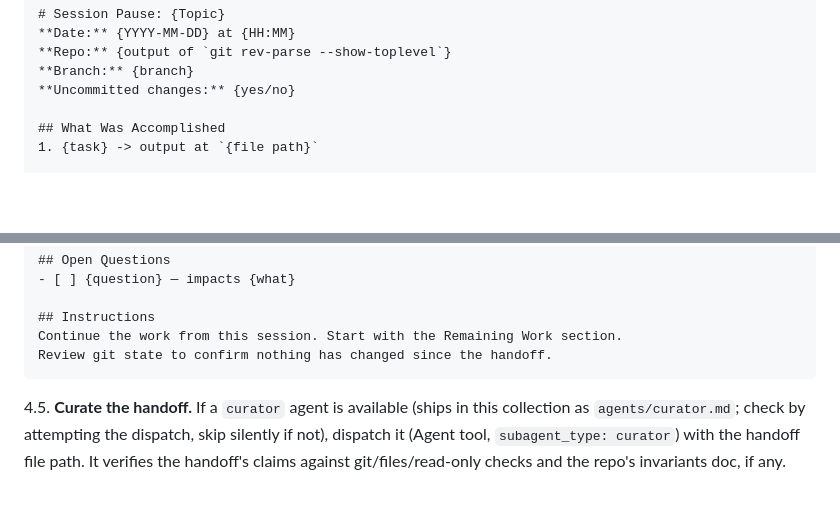
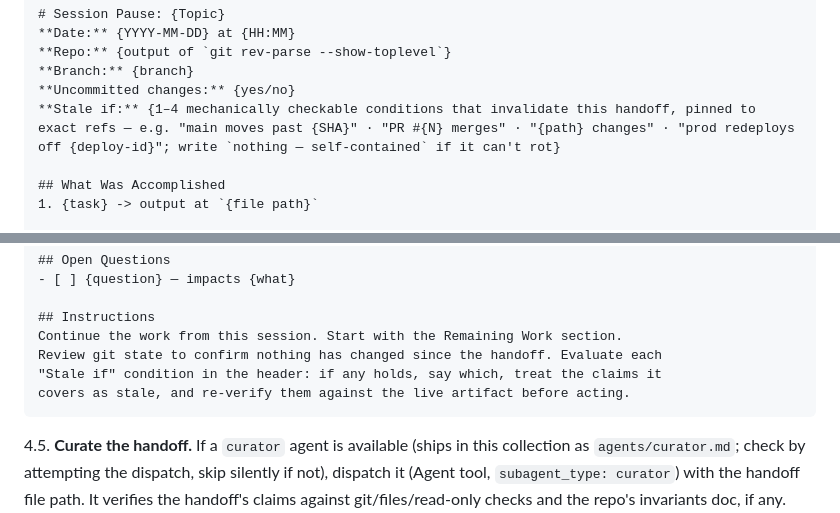
Before and after one commit to iamneilroberts/claude-skills, a Markdown page: skills/session-pause/SKILL.md, 2 parts joined by grey strips. GitHub-like rendering; blank space fills up the shorter version.

````diff
--- a/skills/session-pause/SKILL.md
+++ b/skills/session-pause/SKILL.md
@@ -38,6 +38,7 @@ Generate a detailed handoff file so a fresh session can pick up seamlessly.
 **Repo:** {output of `git rev-parse --show-toplevel`}
 **Branch:** {branch}
 **Uncommitted changes:** {yes/no}
+**Stale if:** {1–4 mechanically checkable conditions that invalidate this handoff, pinned to exact refs — e.g. "main moves past {SHA}" · "PR #{N} merges" · "{path} changes" · "prod redeploys off {deploy-id}"; write `nothing — self-contained` if it can't rot}
 
 ## What Was Accomplished
 1. {task} -> output at `{file path}`
@@ -74,7 +75,9 @@ Generate a detailed handoff file so a fresh session can pick up seamlessly.
 
 ## Instructions
 Continue the work from this session. Start with the Remaining Work section.
-Review git state to confirm nothing has changed since the handoff.
+Review git state to confirm nothing has changed since the handoff. Evaluate each
+"Stale if" condition in the header: if any holds, say which, treat the claims it
+covers as stale, and re-verify them against the live artifact before acting.
 ```
 
 4.5. **Curate the handoff.** If a `curator` agent is available (ships in this collection as `agents/curator.md`; check by attempting the dispatch, skip silently if not), dispatch it (Agent tool, `subagent_type: curator`) with the handoff file path. It verifies the handoff's claims against git/files/read-only checks and the repo's invariants doc, if any. Append its report to the handoff file under `## Curator Verification` (atomic write) — this catches confabulation before the next session trusts it.
````
Also changed, not shown: skills/github-review/SKILL.md (added, +45 -0 lines), skills/handoff/SKILL.md (+13 -2 lines).
